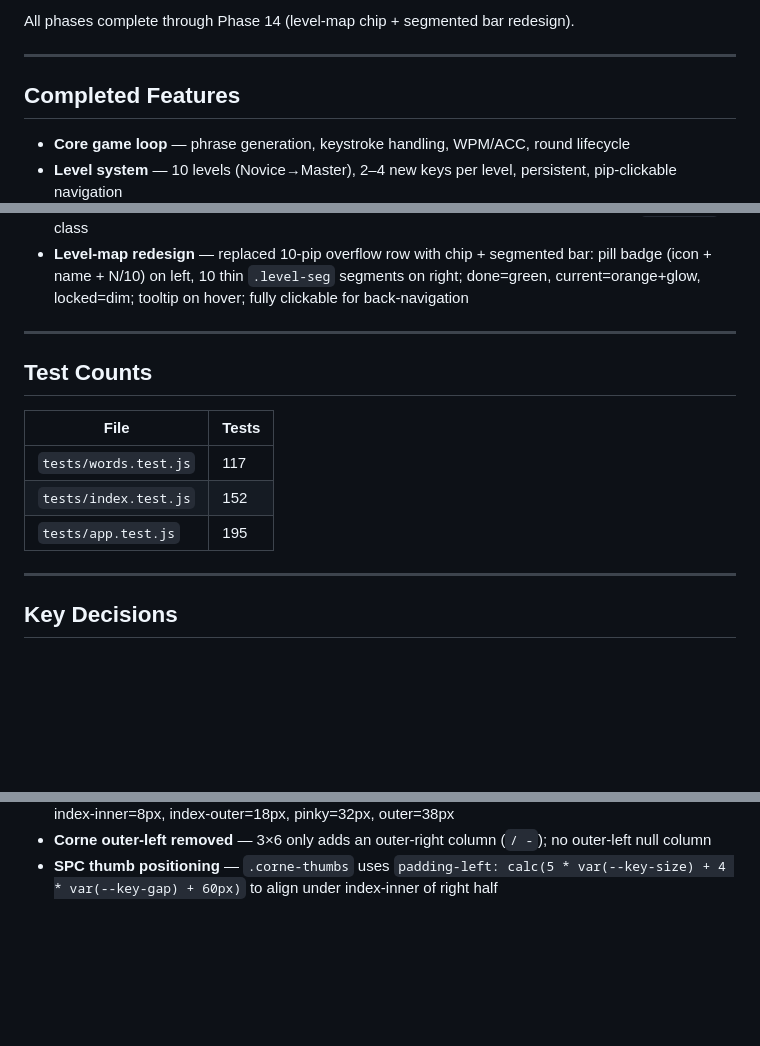
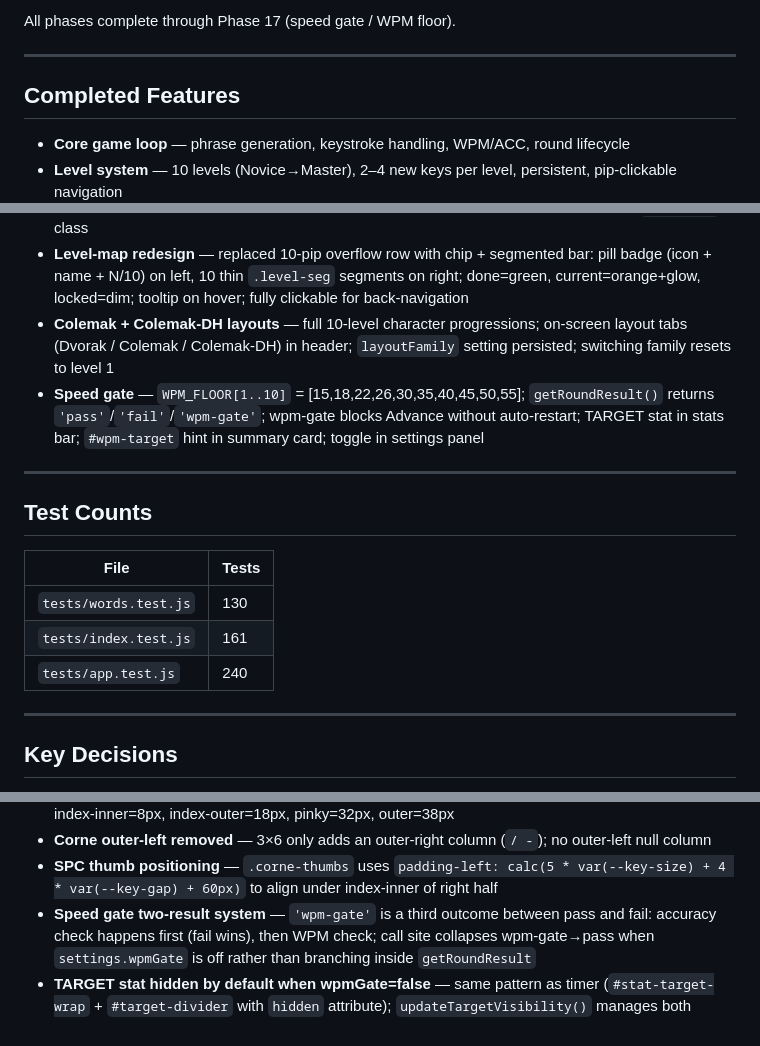
Before and after one commit to cbrayanalytics/dvorak-tutor, a Markdown page: .claude/progress.md, 3 parts joined by grey strips. GitHub-like rendering; blank space fills up the shorter version.

```diff
--- a/.claude/progress.md
+++ b/.claude/progress.md
@@ -6,5 +6,5 @@
 
-All phases complete through Phase 14 (level-map chip + segmented bar redesign).
+All phases complete through Phase 17 (speed gate / WPM floor).
 
 ---
 
@@ -25,6 +25,8 @@ All phases complete through Phase 14 (level-map chip + segmented bar redesign).
 - **Keyboard layout variants** — Standard (full 5-row), Corne 3×6 (columnar + outer-right `/−`), Corne 3×5 (columnar, no outer); column stagger via `--col-offset`; thumb cluster with SPC
 - **Mid-round adaptive injection** — on word boundary, hot chars (≥3 errors) trigger splice of 5 weighted words into remaining phrase; up to 2 injections per round; injected words highlighted via `.injected` class
 - **Level-map redesign** — replaced 10-pip overflow row with chip + segmented bar: pill badge (icon + name + N/10) on left, 10 thin `.level-seg` segments on right; done=green, current=orange+glow, locked=dim; tooltip on hover; fully clickable for back-navigation
+- **Colemak + Colemak-DH layouts** — full 10-level character progressions; on-screen layout tabs (Dvorak / Colemak / Colemak-DH) in header; `layoutFamily` setting persisted; switching family resets to level 1
+- **Speed gate** — `WPM_FLOOR[1..10]` = [15,18,22,26,30,35,40,45,50,55]; `getRoundResult()` returns `'pass'`/`'fail'`/`'wpm-gate'`; wpm-gate blocks Advance without auto-restart; TARGET stat in stats bar; `#wpm-target` hint in summary card; toggle in settings panel
 
 ---
 
@@ -32,9 +34,9 @@ All phases complete through Phase 14 (level-map chip + segmented bar redesign).
 
 | File | Tests |
 |------|-------|
-| `tests/words.test.js` | 117 |
-| `tests/index.test.js` | 152 |
-| `tests/app.test.js` | 195 |
+| `tests/words.test.js` | 130 |
+| `tests/index.test.js` | 161 |
+| `tests/app.test.js` | 240 |
 
 ---
 
@@ -54,3 +56,5 @@ All phases complete through Phase 14 (level-map chip + segmented bar redesign).
 - **Corne column stagger** — `--col-offset` CSS var set inline per column; middle=0px, ring=16px, index-inner=8px, index-outer=18px, pinky=32px, outer=38px
 - **Corne outer-left removed** — 3×6 only adds an outer-right column (`/ -`); no outer-left null column
 - **SPC thumb positioning** — `.corne-thumbs` uses `padding-left: calc(5 * var(--key-size) + 4 * var(--key-gap) + 60px)` to align under index-inner of right half
+- **Speed gate two-result system** — `'wpm-gate'` is a third outcome between pass and fail: accuracy check happens first (fail wins), then WPM check; call site collapses wpm-gate→pass when `settings.wpmGate` is off rather than branching inside `getRoundResult`
+- **TARGET stat hidden by default when wpmGate=false** — same pattern as timer (`#stat-target-wrap` + `#target-divider` with `hidden` attribute); `updateTargetVisibility()` manages both
```
Also changed, not shown: other parts of .claude/progress.md (+1 -1 lines), CLAUDE.md (+17 -1 lines).
